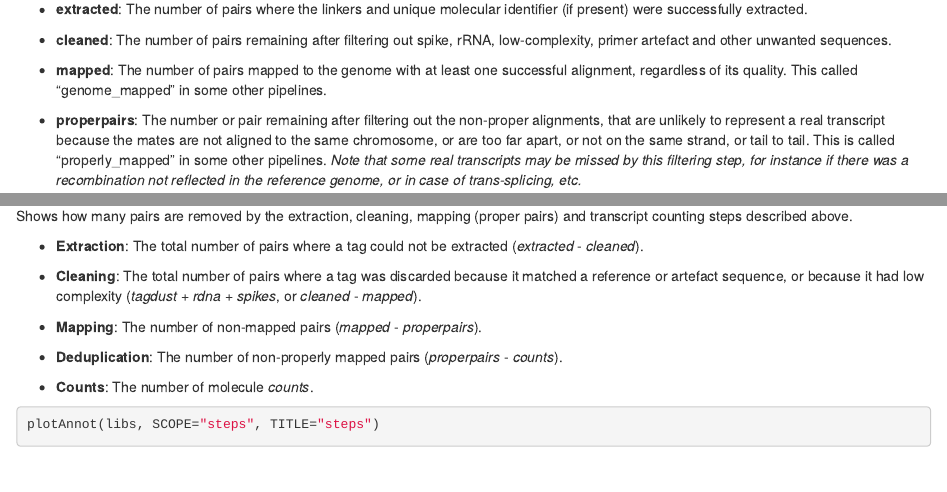
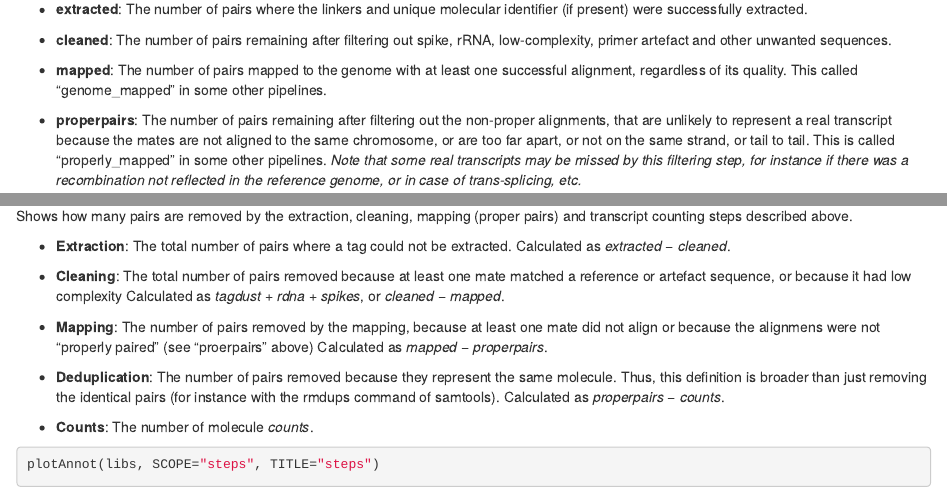
Before and after one commit to charles-plessy/smallCAGEqc, an R Markdown document (vignettes/plotAnnot.Rmd): the page in a window 1100 px wide, from 970 px down, and a second part further down, joined at a grey line. Rendered offline with R 4.5, knitr and Pandoc, with nearby package versions; some code elsewhere in the file could not run offline.

Commit message:
More details about Mapping, Deduplication, ... as suggested by Andrew.

```diff
--- a/vignettes/plotAnnot.Rmd
+++ b/vignettes/plotAnnot.Rmd
@@ -66,7 +66,7 @@ step after step in the processing.
    successful alignment, regardless of its quality. This called "genome_mapped"
    in some other pipelines.
 
- - **properpairs**: The number or pair remaining after filtering out the
+ - **properpairs**: The number of pairs remaining after filtering out the
    non-proper alignments, that are unlikely to represent a real transcript
    because the mates are not aligned to the same chromosome, or are too far
    apart, or not on the same strand, or tail to tail.  This is called
@@ -119,17 +119,21 @@ Step-by-step extraction
 Shows how many pairs are removed by the extraction, cleaning, mapping
 (proper pairs) and transcript counting steps described above.
 
- - **Extraction**: The total number of pairs where a tag could not be extracted
-   (_extracted_ - _cleaned_).
+ - **Extraction**: The total number of pairs where a tag could not be extracted.
+   Calculated as _extracted − cleaned_.
 
- - **Cleaning**: The total number of pairs where a tag was discarded because
-   it matched a reference or artefact sequence, or because it had low complexity
-   (_tagdust_ + _rdna_ + _spikes_, or _cleaned_ - _mapped_).
+ - **Cleaning**: The total number of pairs removed because at least one mate
+  matched a reference or artefact sequence, or because it had low complexity
+   Calculated as _tagdust + rdna + spikes_, or _cleaned − mapped_.
 
- - **Mapping**: The number of non-mapped pairs (_mapped_ - _properpairs_).
+ - **Mapping**: The number of pairs removed by the mapping, because at least one
+   mate did not align or because the alignmens were not "properly paired" (see
+   "proerpairs" above)  Calculated as _mapped − properpairs_.
 
- - **Deduplication**: The number of non-properly mapped pairs (_properpairs_ -
-   _counts_).
+ - **Deduplication**: The number of pairs removed because they represent the
+   same molecule.  Thus, this definition is broader than just removing the
+   identical pairs (for instance with the rmdups command of samtools).
+  Calculated as _properpairs − counts_.
 
  - **Counts**: The number of molecule _counts_.
 
```
